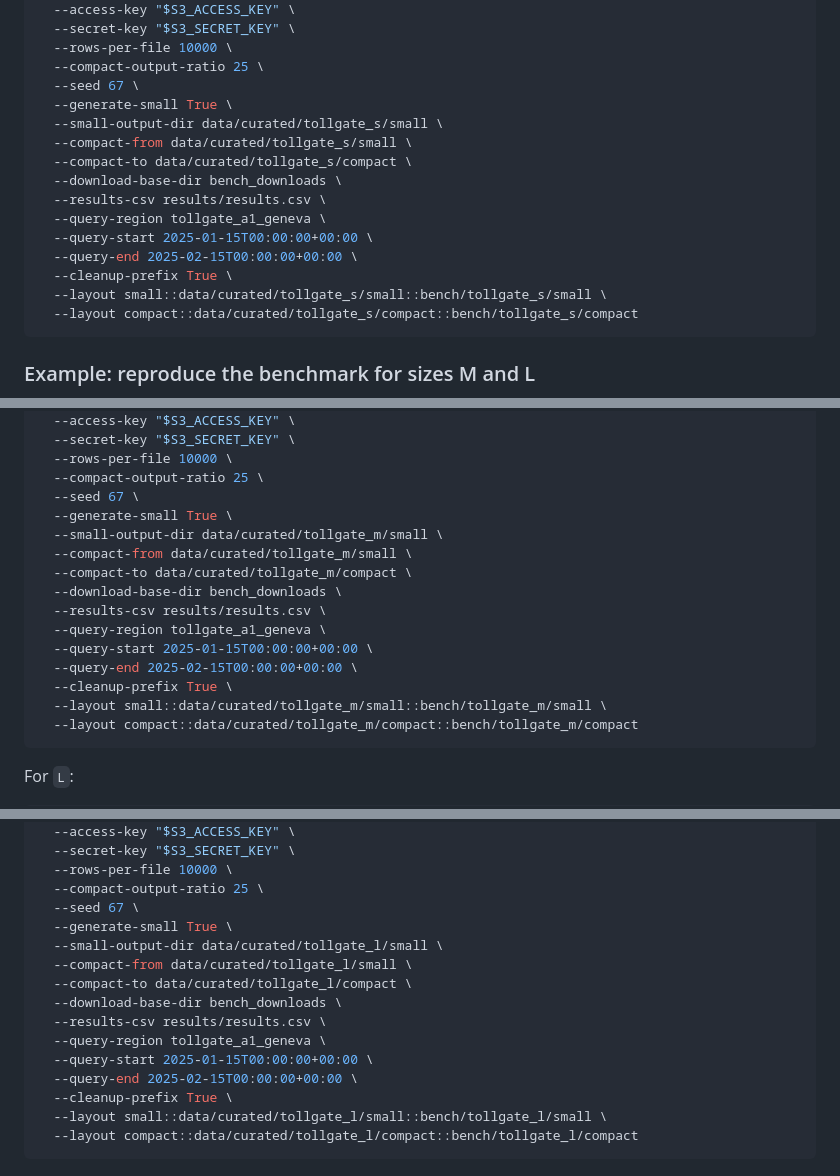
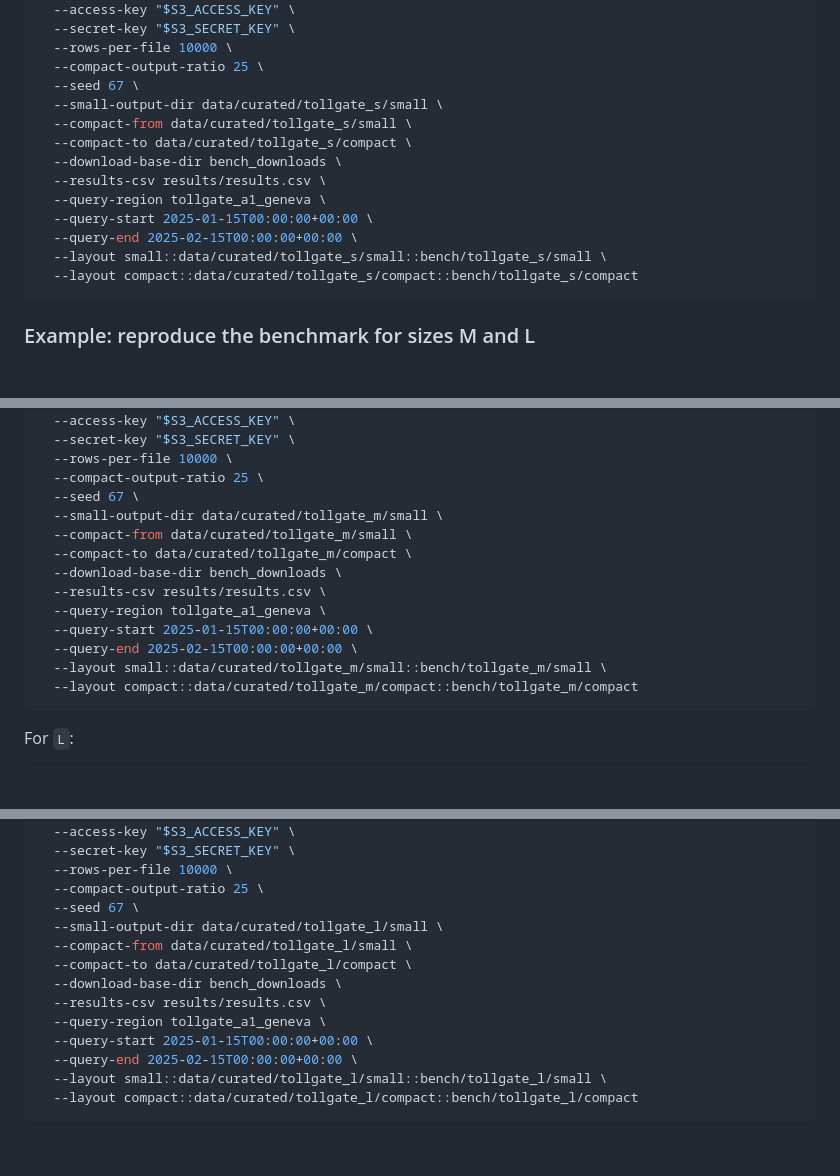
Before and after one commit to TanguyGodat/CCBD_Project, a Markdown page: README.md, 3 parts joined by grey strips. GitHub-like rendering; blank space fills up the shorter version.

````diff
--- a/README.md
+++ b/README.md
@@ -165,7 +165,6 @@ python bench.py \
   --rows-per-file 10000 \
   --compact-output-ratio 25 \
   --seed 67 \
-  --generate-small True \
   --small-output-dir data/curated/tollgate_s/small \
   --compact-from data/curated/tollgate_s/small \
   --compact-to data/curated/tollgate_s/compact \
@@ -174,7 +173,6 @@ python bench.py \
   --query-region tollgate_a1_geneva \
   --query-start 2025-01-15T00:00:00+00:00 \
   --query-end 2025-02-15T00:00:00+00:00 \
-  --cleanup-prefix True \
   --layout small::data/curated/tollgate_s/small::bench/tollgate_s/small \
   --layout compact::data/curated/tollgate_s/compact::bench/tollgate_s/compact
 ```
@@ -195,7 +193,6 @@ python bench.py \
   --rows-per-file 10000 \
   --compact-output-ratio 25 \
   --seed 67 \
-  --generate-small True \
   --small-output-dir data/curated/tollgate_m/small \
   --compact-from data/curated/tollgate_m/small \
   --compact-to data/curated/tollgate_m/compact \
@@ -204,7 +201,6 @@ python bench.py \
   --query-region tollgate_a1_geneva \
   --query-start 2025-01-15T00:00:00+00:00 \
   --query-end 2025-02-15T00:00:00+00:00 \
-  --cleanup-prefix True \
   --layout small::data/curated/tollgate_m/small::bench/tollgate_m/small \
   --layout compact::data/curated/tollgate_m/compact::bench/tollgate_m/compact
 ```
@@ -223,7 +219,6 @@ python bench.py \
   --rows-per-file 10000 \
   --compact-output-ratio 25 \
   --seed 67 \
-  --generate-small True \
   --small-output-dir data/curated/tollgate_l/small \
   --compact-from data/curated/tollgate_l/small \
   --compact-to data/curated/tollgate_l/compact \
@@ -232,7 +227,6 @@ python bench.py \
   --query-region tollgate_a1_geneva \
   --query-start 2025-01-15T00:00:00+00:00 \
   --query-end 2025-02-15T00:00:00+00:00 \
-  --cleanup-prefix True \
   --layout small::data/curated/tollgate_l/small::bench/tollgate_l/small \
   --layout compact::data/curated/tollgate_l/compact::bench/tollgate_l/compact
 ```
````
